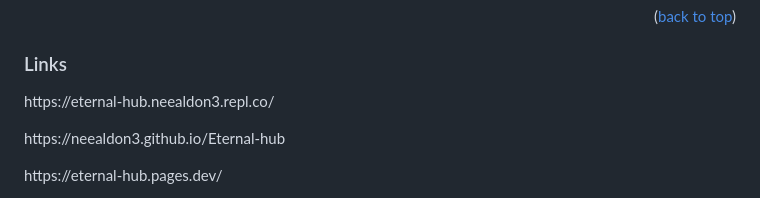
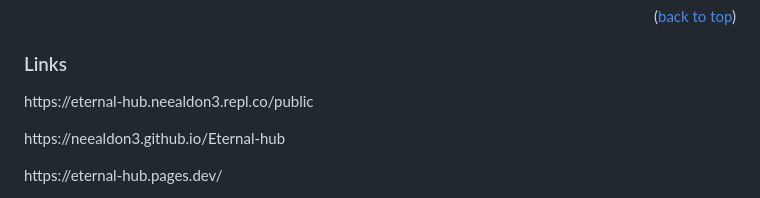
Before and after one commit to Coding4Hours/Hydrogen-Node, a Markdown page: README.md, the part around the change. GitHub-like rendering.

```diff
--- a/README.md
+++ b/README.md
@@ -67,7 +67,7 @@
 
 ### Links
 <p>
-  https://eternal-hub.neealdon3.repl.co/
+  https://eternal-hub.neealdon3.repl.co/public
 </p>
 <p>
 https://neealdon3.github.io/Eternal-hub
```
